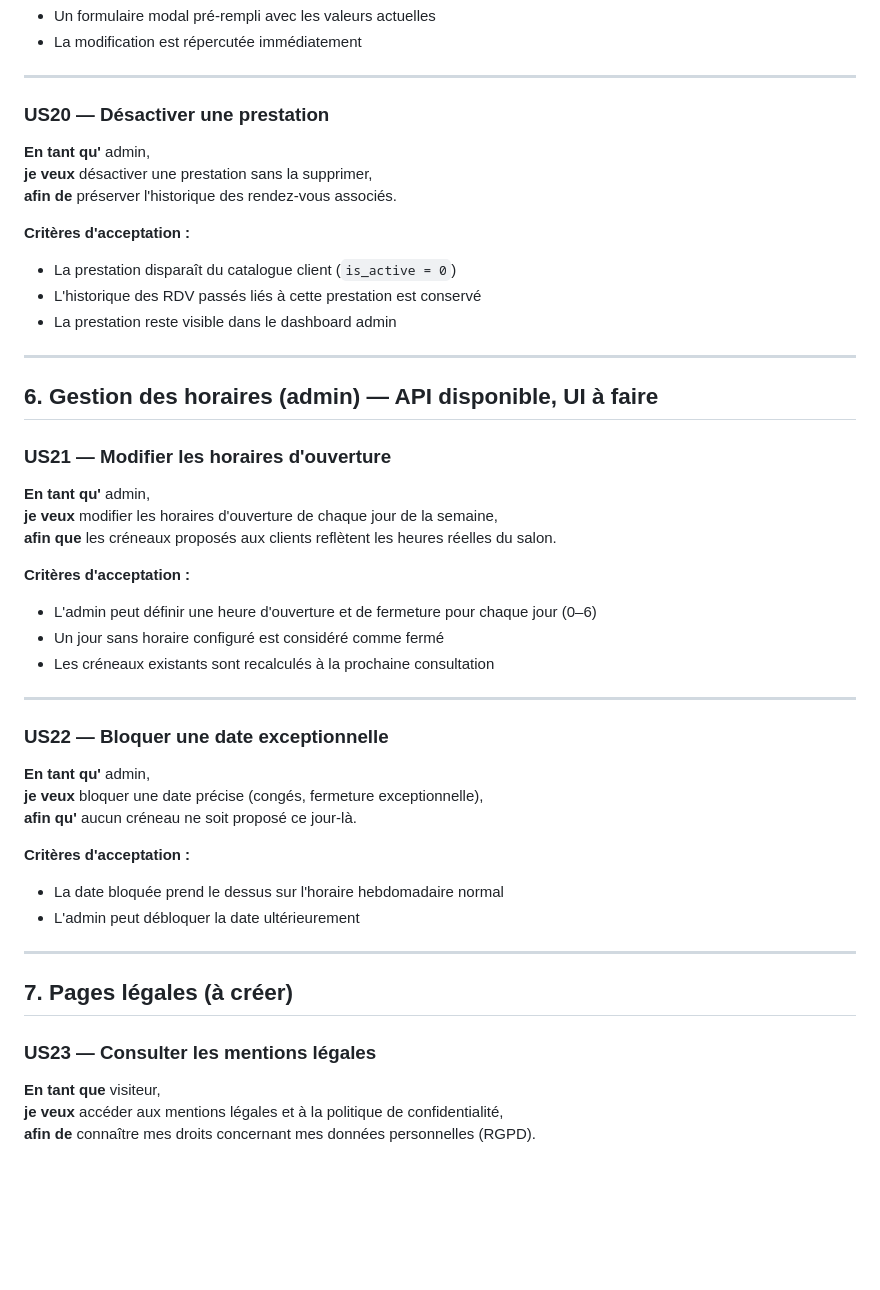
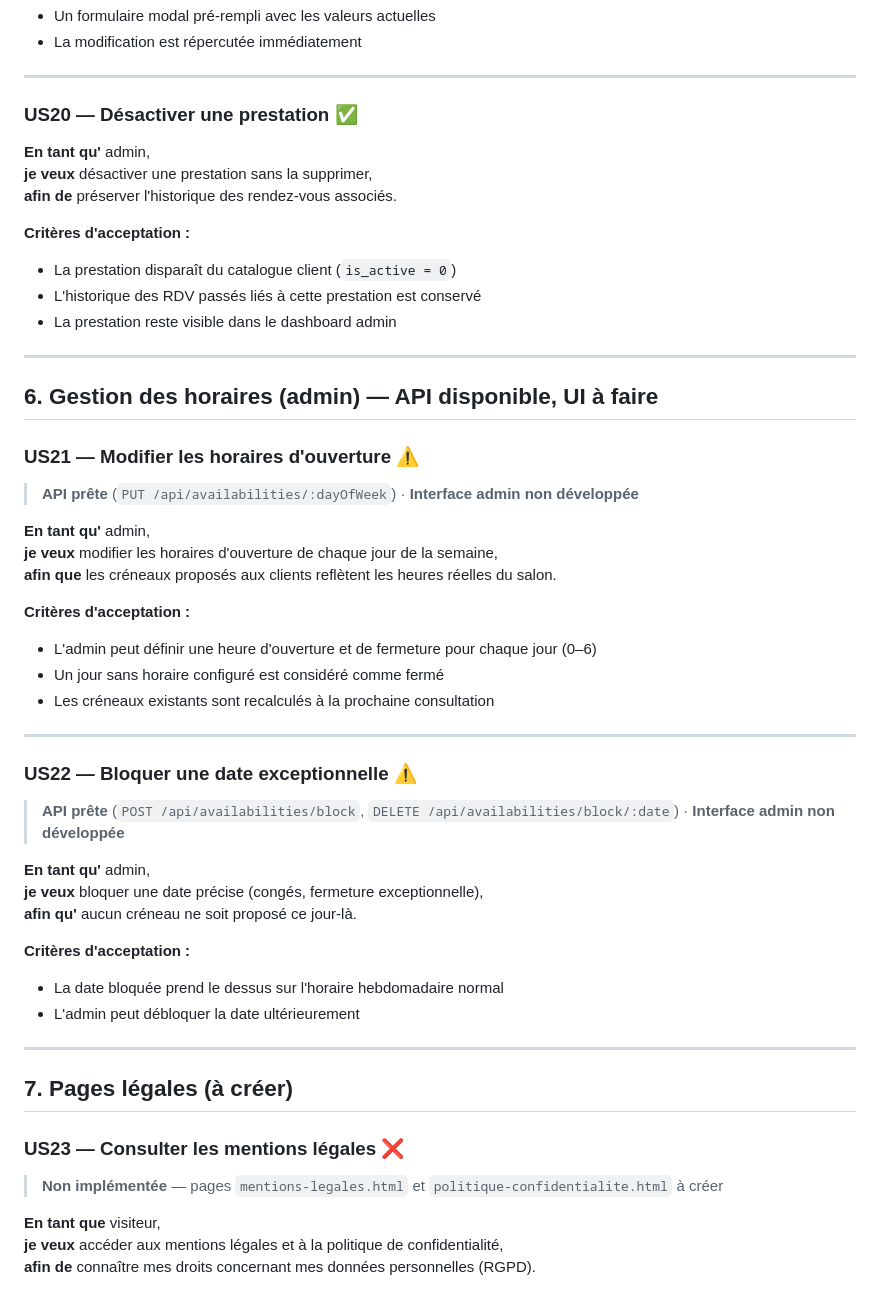
Before and after one commit to kadakour-pixel/salon-rdv-dwwm, a Markdown page: docs/user-stories.md, the part around one of its changes. Drawn GitHub-style; blank space fills up the shorter version.

```diff
--- a/docs/user-stories.md
+++ b/docs/user-stories.md
@@ -252,7 +290,7 @@
 
 ---
 
-### US20 — Désactiver une prestation
+### US20 — Désactiver une prestation ✅
 **En tant qu'** admin,
 **je veux** désactiver une prestation sans la supprimer,
 **afin de** préserver l'historique des rendez-vous associés.
@@ -266,7 +304,9 @@
 
 ## 6. Gestion des horaires (admin) — API disponible, UI à faire
 
-### US21 — Modifier les horaires d'ouverture
+### US21 — Modifier les horaires d'ouverture ⚠️
+> **API prête** (`PUT /api/availabilities/:dayOfWeek`) · **Interface admin non développée**
+
 **En tant qu'** admin,
 **je veux** modifier les horaires d'ouverture de chaque jour de la semaine,
 **afin que** les créneaux proposés aux clients reflètent les heures réelles du salon.
@@ -278,7 +318,9 @@
 
 ---
 
-### US22 — Bloquer une date exceptionnelle
+### US22 — Bloquer une date exceptionnelle ⚠️
+> **API prête** (`POST /api/availabilities/block`, `DELETE /api/availabilities/block/:date`) · **Interface admin non développée**
+
 **En tant qu'** admin,
 **je veux** bloquer une date précise (congés, fermeture exceptionnelle),
 **afin qu'** aucun créneau ne soit proposé ce jour-là.
@@ -291,7 +333,9 @@
 
 ## 7. Pages légales (à créer)
 
-### US23 — Consulter les mentions légales
+### US23 — Consulter les mentions légales ❌
+> **Non implémentée** — pages `mentions-legales.html` et `politique-confidentialite.html` à créer
+
 **En tant que** visiteur,
 **je veux** accéder aux mentions légales et à la politique de confidentialité,
 **afin de** connaître mes droits concernant mes données personnelles (RGPD).
```
Also changed, not shown: other parts of docs/user-stories.md (+58 -20 lines).
